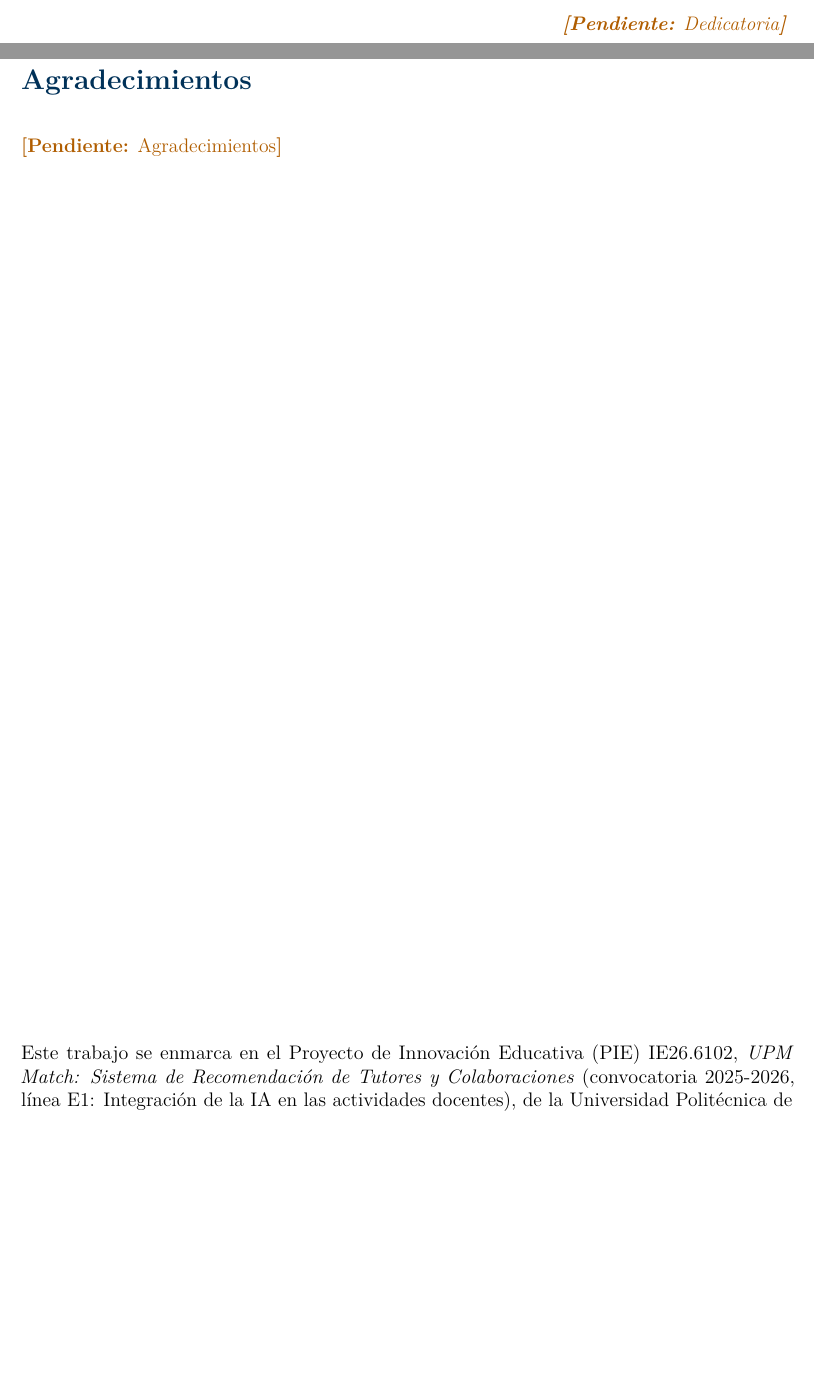
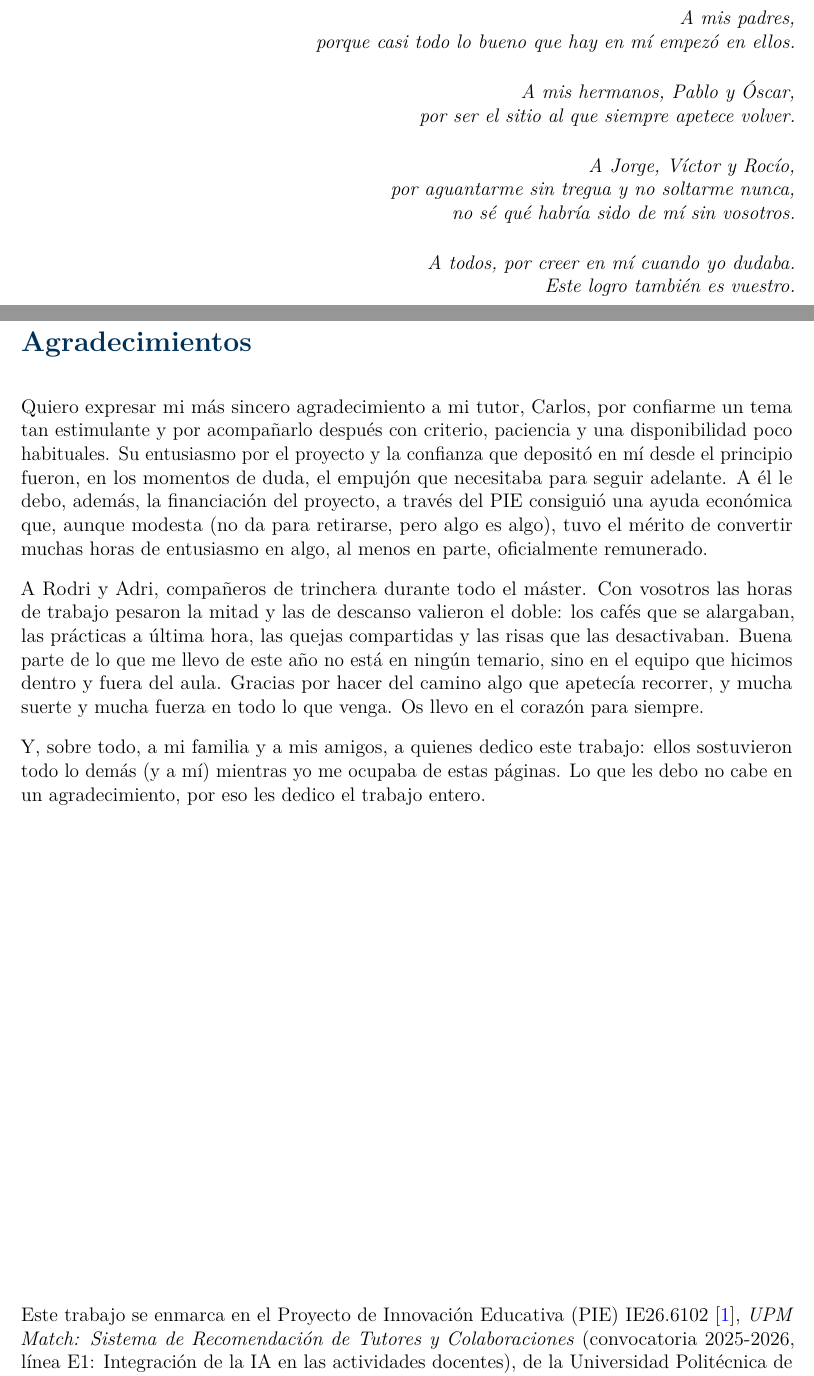
Before and after one commit to yabol02/memoria_TFM, a LaTeX thesis (main.tex, which reads preliminares/3_dedicatoria.tex, preliminares/4_agradecimientos_y_financiacion.tex): two parts of pages 3 and 5 of 103, joined at a grey line, cut at the place of the change, the shorter picture padded with empty space. Compiled offline with pdfLaTeX.

Commit message:
feat: add acknowledgements

```diff
--- a/preliminares/3_dedicatoria.tex
+++ b/preliminares/3_dedicatoria.tex
@@ -1,9 +1,21 @@
-% called by main.tex
-%
-
-
 \vspace*{\fill}
 \begin{flushright}
-    \textit{\pendiente{Dedicatoria}}
-    \vspace{15cm}
+    \itshape
+    A mis padres,\\
+    porque casi todo lo bueno que hay en mí empezó en ellos.
+
+    \medskip
+    A mis hermanos, Pablo y Óscar,\\
+    por ser el sitio al que siempre apetece volver.
+
+    \medskip
+    A Jorge, Víctor y Rocío,\\
+    por aguantarme sin tregua y no soltarme nunca,\\
+    no sé qué habría sido de mí sin vosotros.
+
+    \medskip
+    A todos, por creer en mí cuando yo dudaba.\\
+    Este logro también es vuestro.
+    \upshape
 \end{flushright}
+\vspace*{\fill}
--- a/preliminares/4_agradecimientos_y_financiacion.tex
+++ b/preliminares/4_agradecimientos_y_financiacion.tex
@@ -2,11 +2,20 @@
 \label{sec:acknowledgement}
 \addcontentsline{toc}{section}{Agradecimientos}
 
+Quiero expresar mi más sincero agradecimiento a mi tutor, Carlos, por confiarme un tema tan estimulante y por acompañarlo después con criterio, paciencia y una disponibilidad poco habituales.
+Su entusiasmo por el proyecto y la confianza que depositó en mí desde el principio fueron, en los momentos de duda, el empujón que necesitaba para seguir adelante.
+A él le debo, además, la financiación del proyecto, a través del PIE consiguió una ayuda económica que, aunque modesta (no da para retirarse, pero algo es algo), tuvo el mérito de convertir muchas horas de entusiasmo en algo, al menos en parte, oficialmente remunerado.
 
-\pendiente{Agradecimientos}
+A Rodri y Adri, compañeros de trinchera durante todo el máster.
+Con vosotros las horas de trabajo pesaron la mitad y las de descanso valieron el doble: los cafés que se alargaban, las prácticas a última hora, las quejas compartidas y las risas que las desactivaban.
+Buena parte de lo que me llevo de este año no está en ningún temario, sino en el equipo que hicimos dentro y fuera del aula.
+Gracias por hacer del camino algo que apetecía recorrer, y mucha suerte y mucha fuerza en todo lo que venga.
+Os llevo en el corazón para siempre.
+
+Y, sobre todo, a mi familia y a mis amigos, a quienes dedico este trabajo: ellos sostuvieron todo lo demás (y a mí) mientras yo me ocupaba de estas páginas.
+Lo que les debo no cabe en un agradecimiento, por eso les dedico el trabajo entero.
 
 \vspace{\fill}
 \begin{spacing}{1.0}
-Este trabajo se enmarca en el \gls{pie} IE26.6102, \emph{UPM Match: Sistema de Recomendación de Tutores y Colaboraciones} (convocatoria 2025-2026, línea E1: Integración de la IA en las actividades docentes), de la \gls{upm}.
-\pendiente{Confirmar con Carlos cómo mencionar la financiación}
+    Este trabajo se enmarca en el \gls{pie} IE26.6102~\cite{pie_upmmatch_2026}, \emph{UPM Match: Sistema de Recomendación de Tutores y Colaboraciones} (convocatoria 2025-2026, línea E1: Integración de la IA en las actividades docentes), de la \gls{upm}.
 \end{spacing}
```
